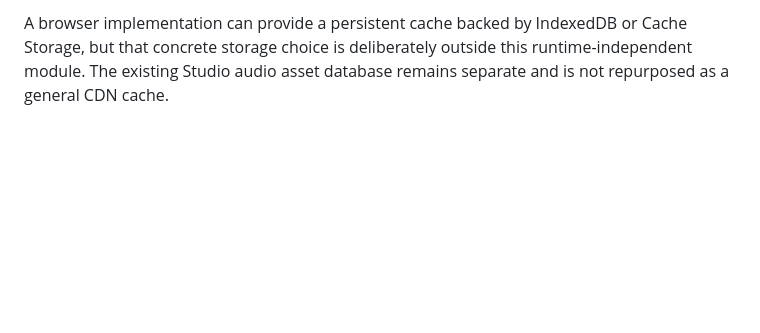
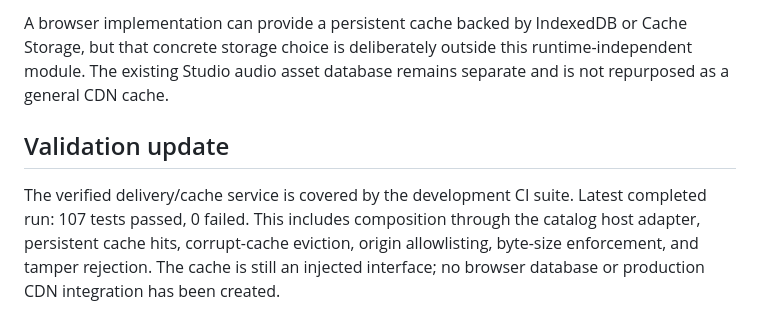
Before and after one commit to lambocityyachtclub-png/lambo-city-records, a Markdown page: docs/LAMBO_CITY_ALIVE_CONTENT_PACKS.md, the part around the change. Drawn GitHub-style; blank space fills up the shorter version.

Commit message:
Record verified delivery and cache test results

```diff
--- a/docs/LAMBO_CITY_ALIVE_CONTENT_PACKS.md
+++ b/docs/LAMBO_CITY_ALIVE_CONTENT_PACKS.md
@@ -61,3 +61,7 @@ The resolver and digest provider are trusted host dependencies. A production res
 The verified remote loader can be supplied as the URL resolver in `createContentPackHostLoader`. The host adapter's integrity callback should call the same trusted SHA-256 provider against the returned byte array and expected manifest digest. This intentionally keeps policy layers explicit: the verified loader owns allowlisted resolution and persistent-cache verification; the catalog adapter remains the common source-kind dispatcher. The host must supply the real digest implementation and persistent cache implementation, and must not substitute a callback that simply returns `true`.
 
 A browser implementation can provide a persistent cache backed by IndexedDB or Cache Storage, but that concrete storage choice is deliberately outside this runtime-independent module. The existing Studio audio asset database remains separate and is not repurposed as a general CDN cache.
+
+## Validation update
+
+The verified delivery/cache service is covered by the development CI suite. Latest completed run: 107 tests passed, 0 failed. This includes composition through the catalog host adapter, persistent cache hits, corrupt-cache eviction, origin allowlisting, byte-size enforcement, and tamper rejection. The cache is still an injected interface; no browser database or production CDN integration has been created.
```
